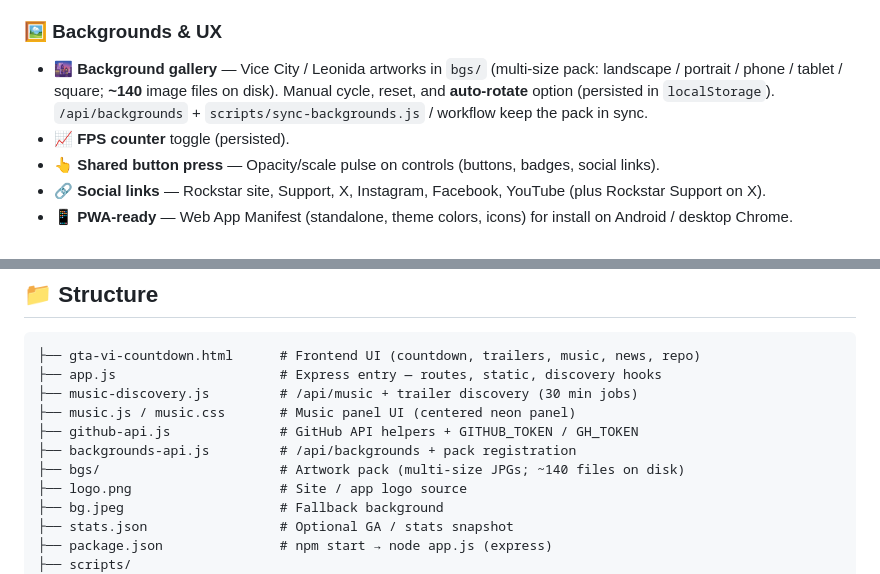
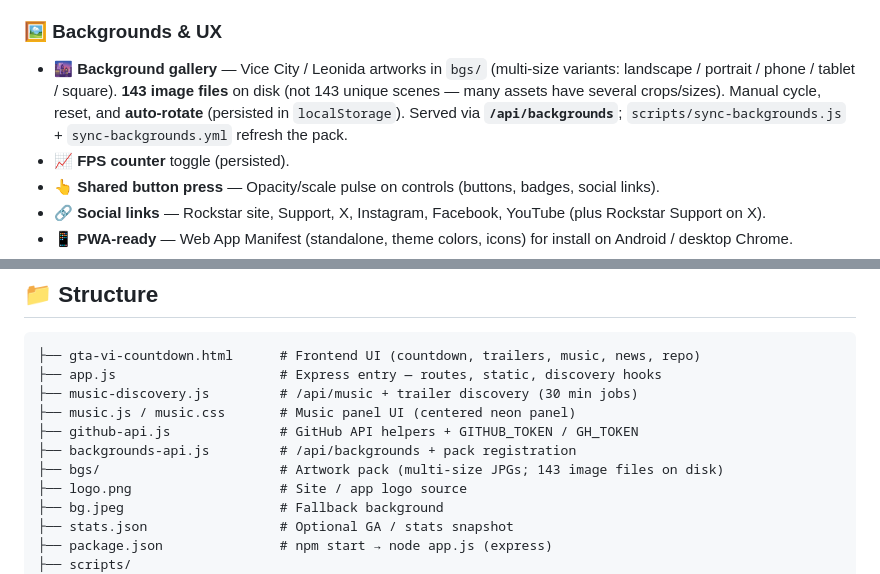
Before and after one commit to notcristi14/GTA-VI-Countdown, a Markdown page: README.md, 2 parts joined by grey strips. Rendered like a GitHub page.

Commit message:
docs: set bgs count to verified 143 image files

```diff
--- a/README.md
+++ b/README.md
@@ -82,7 +82,7 @@ Real-time, responsive countdown for **Grand Theft Auto VI** with regional unlock
 - 📊 **GA4 stats** (optional) — `/api/stats` when `GA_PROPERTY_ID`, `GA_CLIENT_EMAIL`, `GA_PRIVATE_KEY` are set; UI hides when unavailable. Site also uses GA measurement ID `G-QPLS07EN95` in the page head.
 
 ### 🖼️ Backgrounds & UX
-- 🌆 **Background gallery** — Vice City / Leonida artworks in `bgs/` (multi-size pack: landscape / portrait / phone / tablet / square; **~140** image files on disk). Manual cycle, reset, and **auto-rotate** option (persisted in `localStorage`). `/api/backgrounds` + `scripts/sync-backgrounds.js` / workflow keep the pack in sync.
+- 🌆 **Background gallery** — Vice City / Leonida artworks in `bgs/` (multi-size variants: landscape / portrait / phone / tablet / square). **143 image files** on disk (not 143 unique scenes — many assets have several crops/sizes). Manual cycle, reset, and **auto-rotate** (persisted in `localStorage`). Served via **`/api/backgrounds`**; `scripts/sync-backgrounds.js` + `sync-backgrounds.yml` refresh the pack.
 - 📈 **FPS counter** toggle (persisted).
 - 👆 **Shared button press** — Opacity/scale pulse on controls (buttons, badges, social links).
 - 🔗 **Social links** — Rockstar site, Support, X, Instagram, Facebook, YouTube (plus Rockstar Support on X).
@@ -119,7 +119,7 @@ Real-time, responsive countdown for **Grand Theft Auto VI** with regional unlock
 ├── music.js / music.css       # Music panel UI (centered neon panel)
 ├── github-api.js              # GitHub API helpers + GITHUB_TOKEN / GH_TOKEN
 ├── backgrounds-api.js         # /api/backgrounds + pack registration
-├── bgs/                       # Artwork pack (multi-size JPGs; ~140 files on disk)
+├── bgs/                       # Artwork pack (multi-size JPGs; 143 image files on disk)
 ├── logo.png                   # Site / app logo source
 ├── bg.jpeg                    # Fallback background
 ├── stats.json                 # Optional GA / stats snapshot
```
Also changed, not shown: other parts of README.md (+0 -73 lines).
